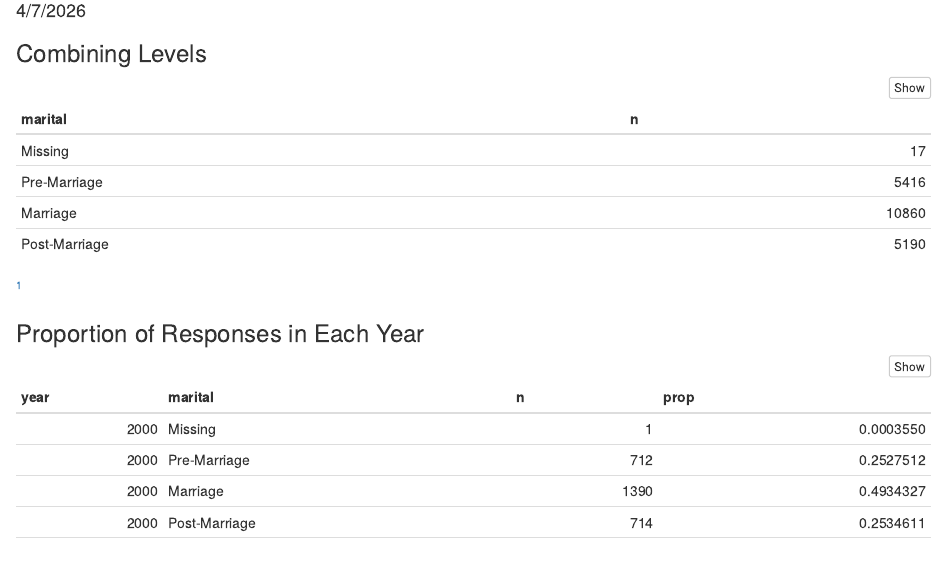
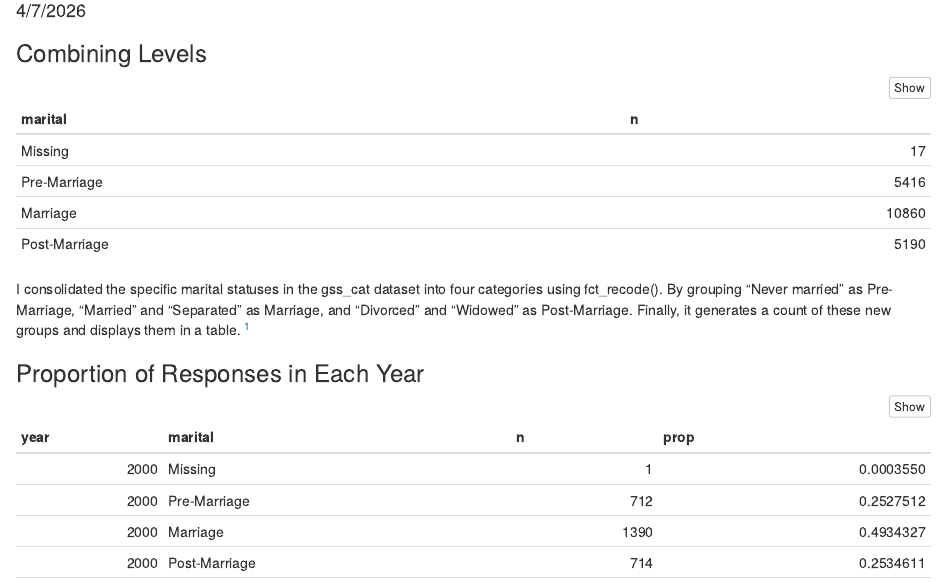
Before and after one commit to miafitz5/Social_Survey_And_Lakers, an R Markdown document (Social_Survey_And_Lakers.Rmd): the page in a window 1100 px wide, from 100 px down. Rendered offline with R 4.5, knitr and Pandoc, with nearby package versions.

Commit message:
1st comment done

````diff
--- a/Social_Survey_And_Lakers.Rmd
+++ b/Social_Survey_And_Lakers.Rmd
@@ -37,6 +37,7 @@ gss1 %>%
 ```
 
 
+I consolidated the specific marital statuses in the gss_cat dataset into four categories using fct_recode(). By grouping "Never married" as Pre-Marriage, "Married" and "Separated" as Marriage, and "Divorced" and "Widowed" as Post-Marriage. Finally, it generates a count of these new groups and displays them in a table.
 ^[Question 1 complete]
 
 
````
